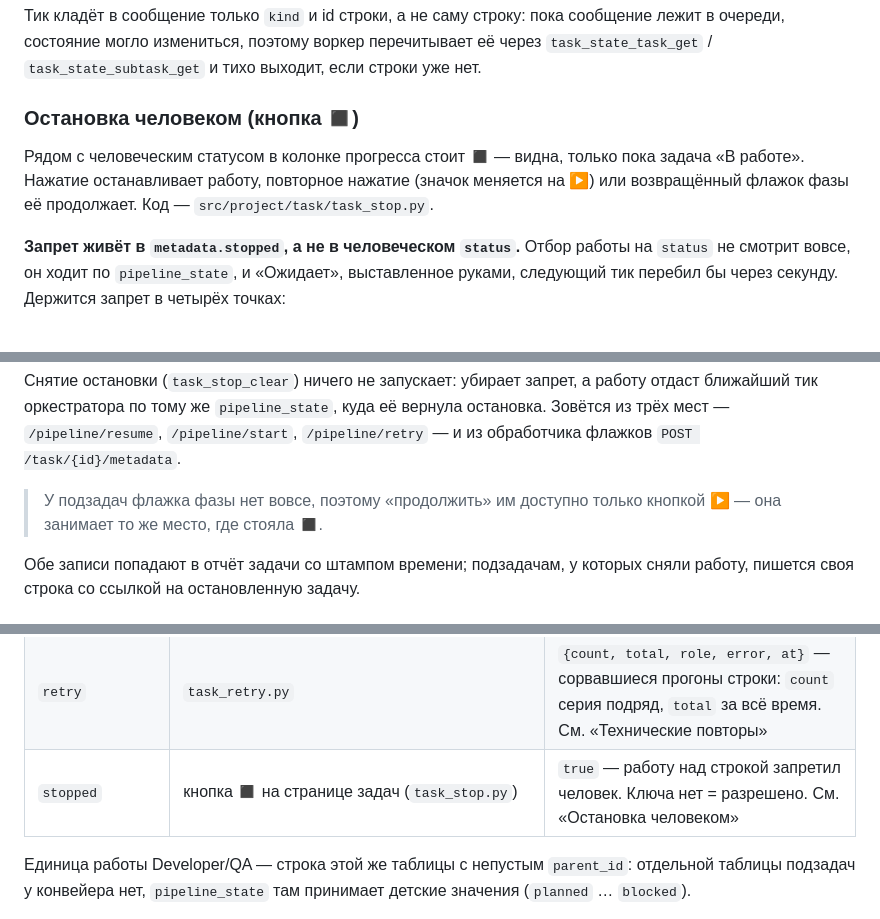
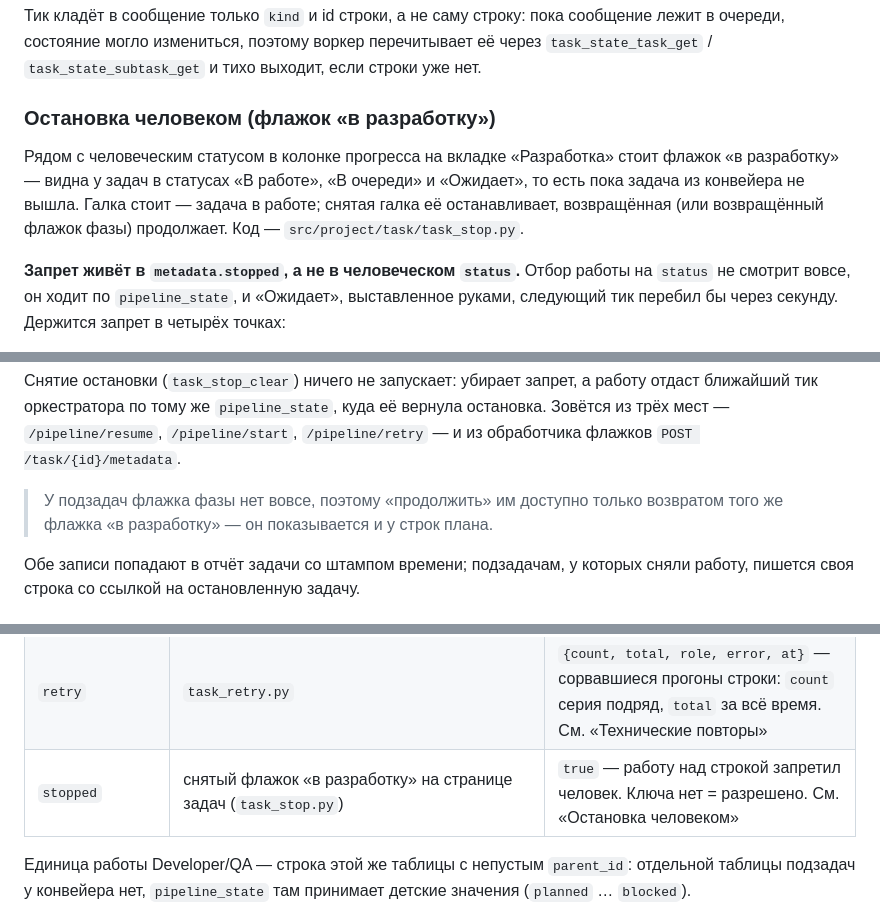
Before and after one commit to vskuba/rhapsodyai, a Markdown page: .claude/docs/project_task.md, 3 parts joined by grey strips. Drawn GitHub-style.

```diff
--- a/.claude/docs/project_task.md
+++ b/.claude/docs/project_task.md
@@ -516,11 +516,13 @@ UPDATE project_task SET pipeline_state = 'planning', pipeline_locked_at = NOW(),
 в очереди, состояние могло измениться, поэтому воркер перечитывает её через
 `task_state_task_get` / `task_state_subtask_get` и тихо выходит, если строки уже нет.
 
-### Остановка человеком (кнопка ◼)
-
-Рядом с человеческим статусом в колонке прогресса стоит ◼ — видна, только пока задача
-«В работе». Нажатие останавливает работу, повторное нажатие (значок меняется на ▶) или
-возвращённый флажок фазы её продолжает. Код — `src/project/task/task_stop.py`.
+### Остановка человеком (флажок «в разработку»)
+
+Рядом с человеческим статусом в колонке прогресса на вкладке «Разработка» стоит флажок
+«в разработку» — видна у задач в статусах «В работе», «В очереди» и «Ожидает», то есть
+пока задача из конвейера не вышла. Галка стоит — задача в работе; снятая галка её
+останавливает, возвращённая (или возвращённый флажок фазы) продолжает. Код —
+`src/project/task/task_stop.py`.
 
 **Запрет живёт в `metadata.stopped`, а не в человеческом `status`.** Отбор работы на
 `status` не смотрит вовсе, он ходит по `pipeline_state`, и «Ожидает», выставленное
@@ -556,8 +558,8 @@ UPDATE project_task SET pipeline_state = 'planning', pipeline_locked_at = NOW(),
 Зовётся из трёх мест — `/pipeline/resume`, `/pipeline/start`, `/pipeline/retry` — и из
 обработчика флажков `POST /task/{id}/metadata`.
 
-> У подзадач флажка фазы нет вовсе, поэтому «продолжить» им доступно только кнопкой ▶ —
-> она занимает то же место, где стояла ◼.
+> У подзадач флажка фазы нет вовсе, поэтому «продолжить» им доступно только возвратом
+> того же флажка «в разработку» — он показывается и у строк плана.
 
 Обе записи попадают в отчёт задачи со штампом времени; подзадачам, у которых сняли
 работу, пишется своя строка со ссылкой на остановленную задачу.
@@ -664,7 +666,7 @@ QA, а «оболочка не ответила» замечанием не яв
 | `branch` | `task_pipeline._subtask_branch_save` из отчёта разработчика | ветка подзадачи, по умолчанию `feature/task_<id>`. Только у подзадач: у родителя своего кода нет |
 | `mr_url` | там же | ссылка на merge request подзадачи; в ячейке рисуется значком `MR #id` (только `http(s)`) |
 | `retry` | `task_retry.py` | `{count, total, role, error, at}` — сорвавшиеся прогоны строки: `count` серия подряд, `total` за всё время. См. «Технические повторы» |
-| `stopped` | кнопка ◼ на странице задач (`task_stop.py`) | `true` — работу над строкой запретил человек. Ключа нет = разрешено. См. «Остановка человеком» |
+| `stopped` | снятый флажок «в разработку» на странице задач (`task_stop.py`) | `true` — работу над строкой запретил человек. Ключа нет = разрешено. См. «Остановка человеком» |
 
 Единица работы Developer/QA — строка этой же таблицы с непустым `parent_id`: отдельной
 таблицы подзадач у конвейера нет, `pipeline_state` там принимает детские значения
```
Also changed, not shown: other parts of .claude/docs/project_task.md (+2 -2 lines), .claude/docs/quickstart.md (+11 -0 lines).
